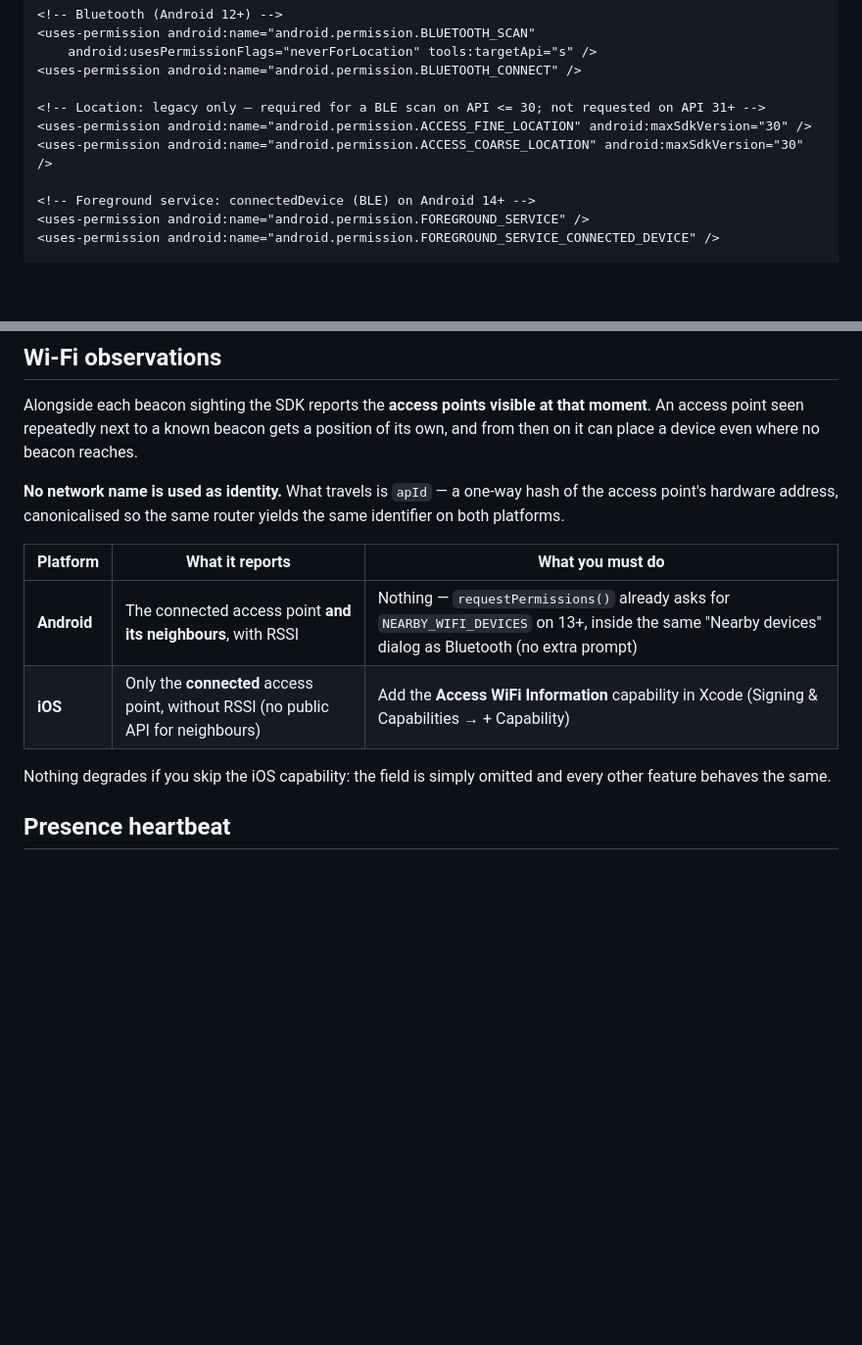
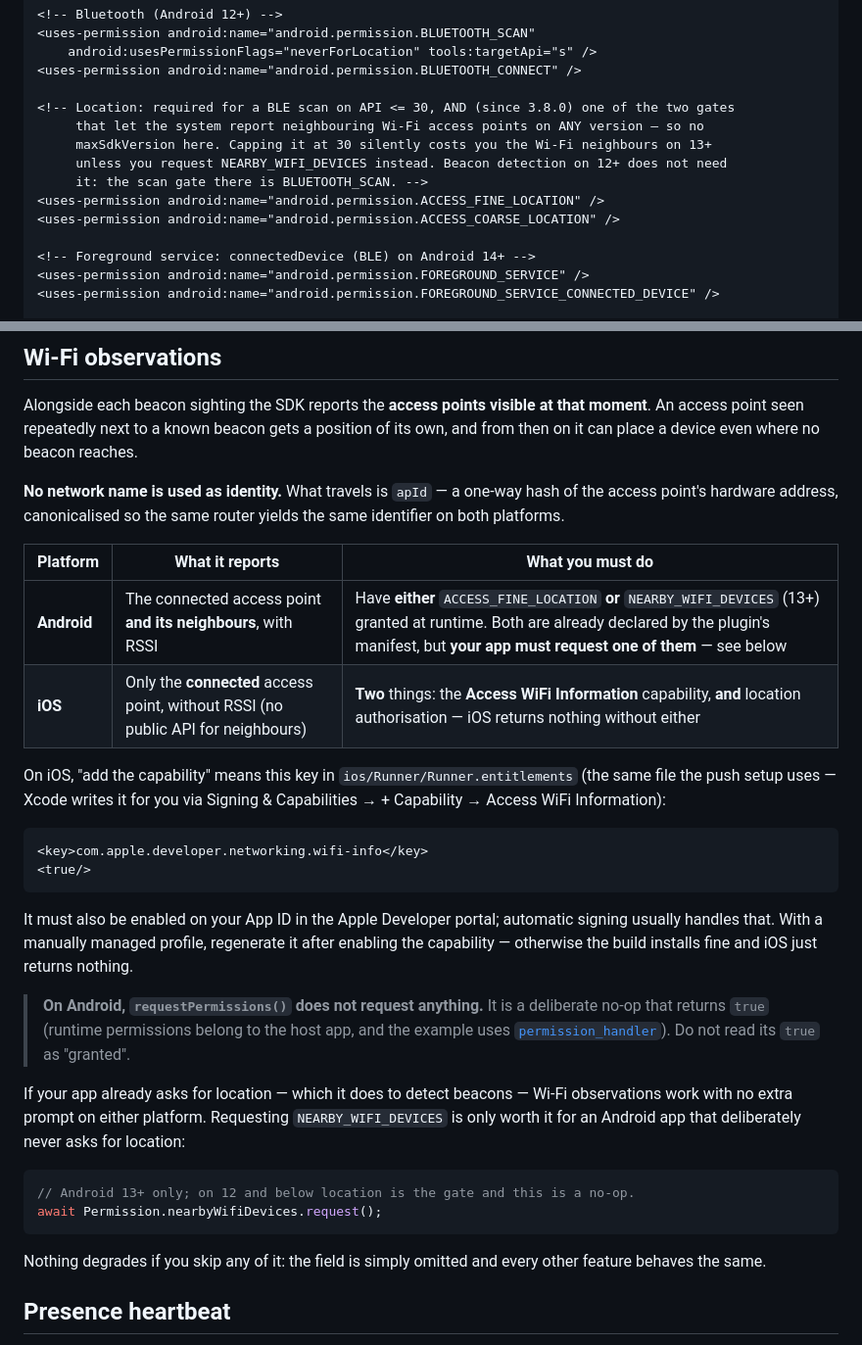
Before and after one commit to Bearound/bearound-flutter-sdk, a Markdown page: README.md, 2 parts joined by grey strips. Shown at 98% size. Rendered like a GitHub page; blank space fills up the shorter version.

Commit message:
docs: correct what the host app must do for Wi-Fi observations
Three things in the Wi-Fi section did not match the code.

Android said "Nothing — requestPermissions() already asks for
NEARBY_WIFI_DEVICES". It does not: on Android that method is a
deliberate no-op returning true, because runtime permissions belong to
the host app. An integrator reading this would never request the
permission, and would read the `true` as "granted". The gate is actually
ACCESS_FINE_LOCATION *or* NEARBY_WIFI_DEVICES, and the app must ask.

iOS listed only the Access WiFi Information capability. Location
authorisation is equally required — without it iOS returns nothing — and
the capability is now shown as the entitlement key, matching how the
push entitlement is already documented.

The manifest snippet capped ACCESS_FINE_LOCATION at maxSdkVersion=30 and
called it "legacy only". That stopped being true in 3.8.0, when location
became one of the two gates for reporting neighbouring access points on
every version. Copying that snippet silently costs the Wi-Fi neighbours
on 13+. The plugin's own manifest declares it uncapped.

Co-Authored-By: Claude Opus 4.8 (1M context) <noreply@anthropic.com>

````diff
--- a/README.md
+++ b/README.md
@@ -89,9 +89,13 @@ plugin's actual manifest — `android/src/main/AndroidManifest.xml`):
     android:usesPermissionFlags="neverForLocation" tools:targetApi="s" />
 <uses-permission android:name="android.permission.BLUETOOTH_CONNECT" />
 
-<!-- Location: legacy only — required for a BLE scan on API <= 30; not requested on API 31+ -->
-<uses-permission android:name="android.permission.ACCESS_FINE_LOCATION" android:maxSdkVersion="30" />
-<uses-permission android:name="android.permission.ACCESS_COARSE_LOCATION" android:maxSdkVersion="30" />
+<!-- Location: required for a BLE scan on API <= 30, AND (since 3.8.0) one of the two gates
+     that let the system report neighbouring Wi-Fi access points on ANY version — so no
+     maxSdkVersion here. Capping it at 30 silently costs you the Wi-Fi neighbours on 13+
+     unless you request NEARBY_WIFI_DEVICES instead. Beacon detection on 12+ does not need
+     it: the scan gate there is BLUETOOTH_SCAN. -->
+<uses-permission android:name="android.permission.ACCESS_FINE_LOCATION" />
+<uses-permission android:name="android.permission.ACCESS_COARSE_LOCATION" />
 
 <!-- Foreground service: connectedDevice (BLE) on Android 14+ -->
 <uses-permission android:name="android.permission.FOREGROUND_SERVICE" />
@@ -492,11 +496,38 @@ on both platforms.
 
 | Platform | What it reports | What you must do |
 |---|---|---|
-| **Android** | The connected access point **and its neighbours**, with RSSI | Nothing — `requestPermissions()` already asks for `NEARBY_WIFI_DEVICES` on 13+, inside the same "Nearby devices" dialog as Bluetooth (no extra prompt) |
-| **iOS** | Only the **connected** access point, without RSSI (no public API for neighbours) | Add the **Access WiFi Information** capability in Xcode (Signing & Capabilities → + Capability) |
+| **Android** | The connected access point **and its neighbours**, with RSSI | Have **either** `ACCESS_FINE_LOCATION` **or** `NEARBY_WIFI_DEVICES` (13+) granted at runtime. Both are already declared by the plugin's manifest, but **your app must request one of them** — see below |
+| **iOS** | Only the **connected** access point, without RSSI (no public API for neighbours) | **Two** things: the **Access WiFi Information** capability, **and** location authorisation — iOS returns nothing without either |
 
-Nothing degrades if you skip the iOS capability: the field is simply omitted and every other
-feature behaves the same.
+On iOS, "add the capability" means this key in `ios/Runner/Runner.entitlements` (the same file
+the push setup uses — Xcode writes it for you via Signing & Capabilities → + Capability →
+Access WiFi Information):
+
+```xml
+<key>com.apple.developer.networking.wifi-info</key>
+<true/>
+```
+
+It must also be enabled on your App ID in the Apple Developer portal; automatic signing
+usually handles that. With a manually managed profile, regenerate it after enabling the
+capability — otherwise the build installs fine and iOS just returns nothing.
+
+> **On Android, `requestPermissions()` does not request anything.** It is a deliberate no-op
+> that returns `true` (runtime permissions belong to the host app, and the example uses
+> [`permission_handler`](https://pub.dev/packages/permission_handler)). Do not read its `true`
+> as "granted".
+
+If your app already asks for location — which it does to detect beacons — Wi-Fi observations
+work with no extra prompt on either platform. Requesting `NEARBY_WIFI_DEVICES` is only worth
+it for an Android app that deliberately never asks for location:
+
+```dart
+// Android 13+ only; on 12 and below location is the gate and this is a no-op.
+await Permission.nearbyWifiDevices.request();
+```
+
+Nothing degrades if you skip any of it: the field is simply omitted and every other feature
+behaves the same.
 
 ## Presence heartbeat
 
````
